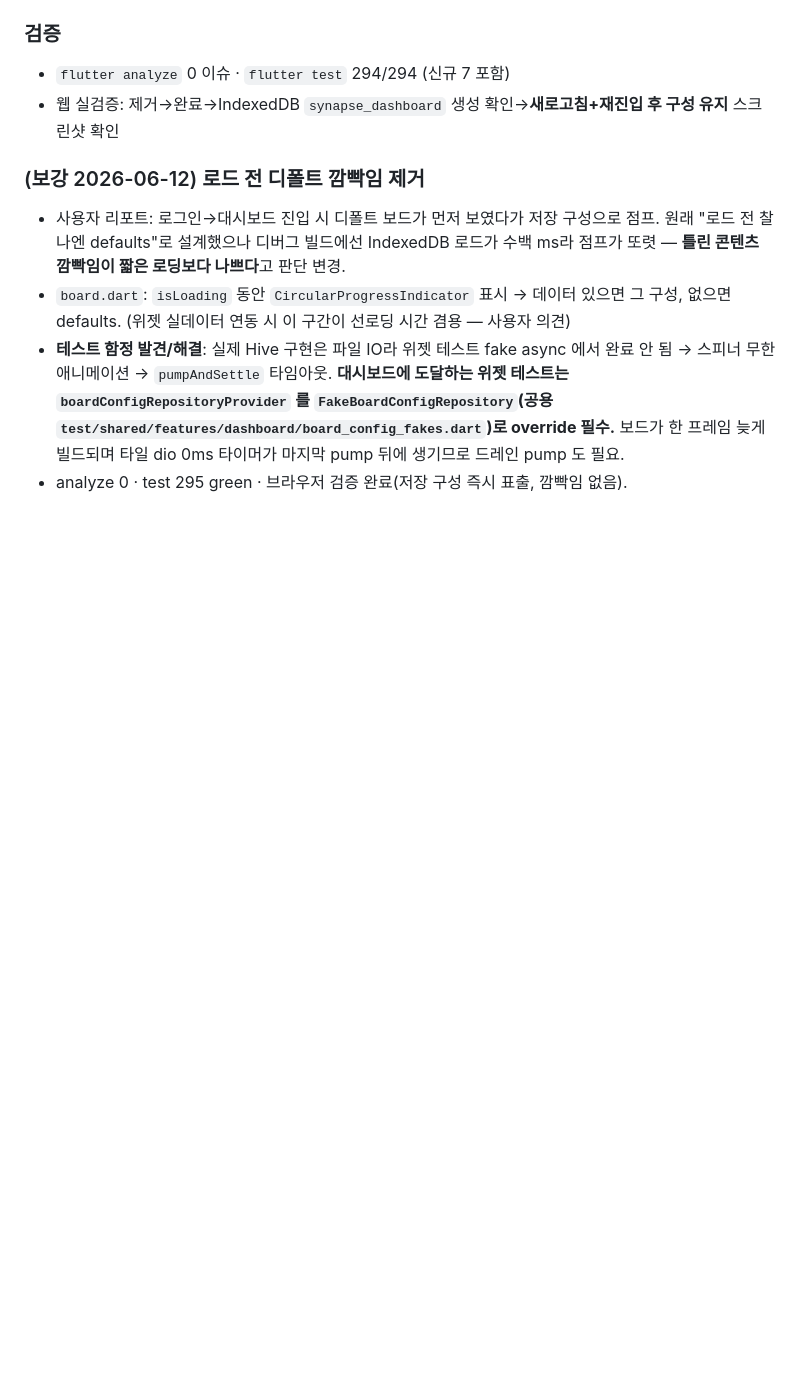
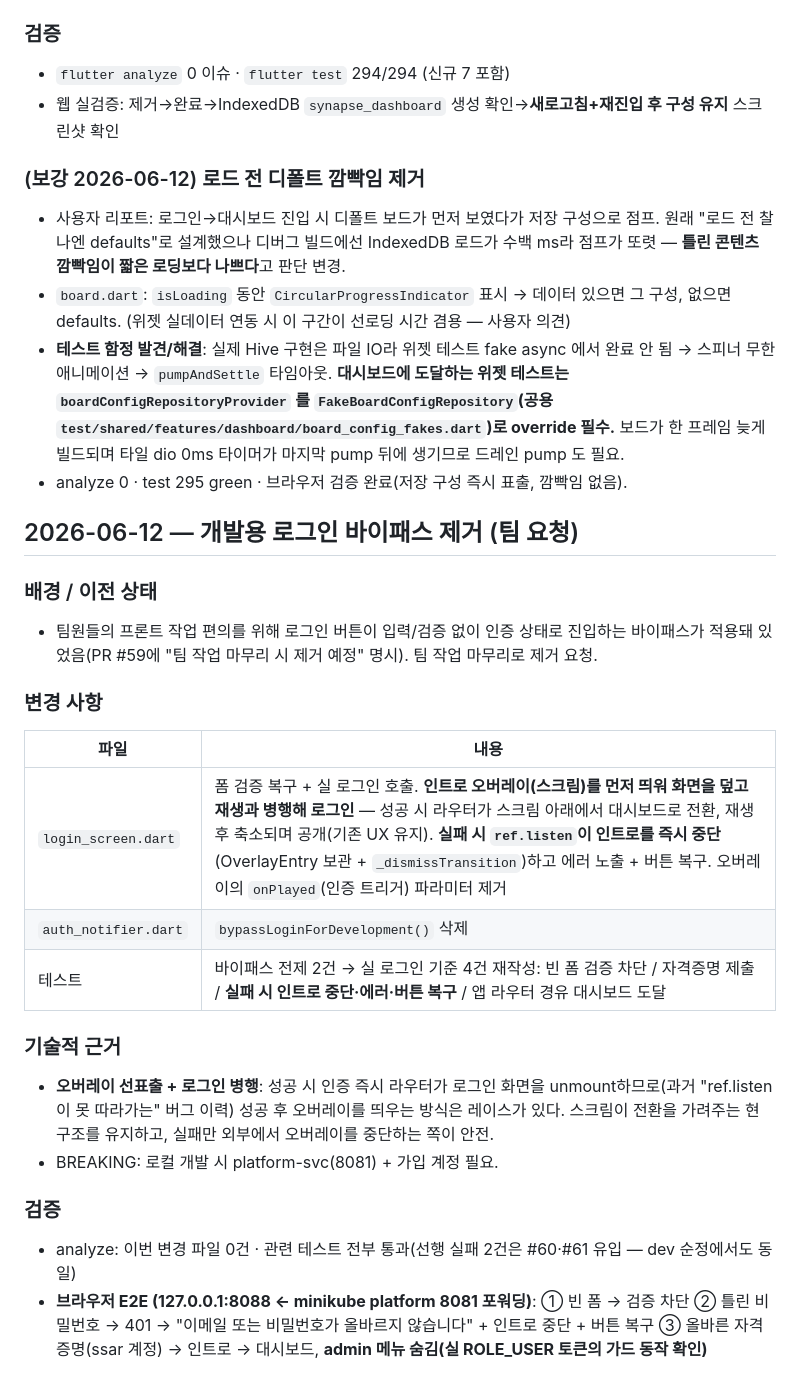
Before and after one commit to team-project-final/synapse-frontend, a Markdown page: docs/REPORT.md, the part around the change. Drawn GitHub-style; blank space fills up the shorter version.

Commit message:
docs: 바이패스 제거 기록 — REPORT·HISTORY
Co-Authored-By: Claude Fable 5 <noreply@anthropic.com>

```diff
--- a/docs/REPORT.md
+++ b/docs/REPORT.md
@@ -82,3 +82,23 @@
 - `board.dart`: `isLoading` 동안 `CircularProgressIndicator` 표시 → 데이터 있으면 그 구성, 없으면 defaults. (위젯 실데이터 연동 시 이 구간이 선로딩 시간 겸용 — 사용자 의견)
 - **테스트 함정 발견/해결**: 실제 Hive 구현은 파일 IO라 위젯 테스트 fake async 에서 완료 안 됨 → 스피너 무한 애니메이션 → `pumpAndSettle` 타임아웃. **대시보드에 도달하는 위젯 테스트는 `boardConfigRepositoryProvider` 를 `FakeBoardConfigRepository`(공용 `test/shared/features/dashboard/board_config_fakes.dart`)로 override 필수.** 보드가 한 프레임 늦게 빌드되며 타일 dio 0ms 타이머가 마지막 pump 뒤에 생기므로 드레인 pump 도 필요.
 - analyze 0 · test 295 green · 브라우저 검증 완료(저장 구성 즉시 표출, 깜빡임 없음).
+
+## 2026-06-12 — 개발용 로그인 바이패스 제거 (팀 요청)
+
+### 배경 / 이전 상태
+- 팀원들의 프론트 작업 편의를 위해 로그인 버튼이 입력/검증 없이 인증 상태로 진입하는 바이패스가 적용돼 있었음(PR #59에 "팀 작업 마무리 시 제거 예정" 명시). 팀 작업 마무리로 제거 요청.
+
+### 변경 사항
+| 파일 | 내용 |
+|------|------|
+| `login_screen.dart` | 폼 검증 복구 + 실 로그인 호출. **인트로 오버레이(스크림)를 먼저 띄워 화면을 덮고 재생과 병행해 로그인** — 성공 시 라우터가 스크림 아래에서 대시보드로 전환, 재생 후 축소되며 공개(기존 UX 유지). **실패 시 `ref.listen`이 인트로를 즉시 중단**(OverlayEntry 보관 + `_dismissTransition`)하고 에러 노출 + 버튼 복구. 오버레이의 `onPlayed`(인증 트리거) 파라미터 제거 |
+| `auth_notifier.dart` | `bypassLoginForDevelopment()` 삭제 |
+| 테스트 | 바이패스 전제 2건 → 실 로그인 기준 4건 재작성: 빈 폼 검증 차단 / 자격증명 제출 / **실패 시 인트로 중단·에러·버튼 복구** / 앱 라우터 경유 대시보드 도달 |
+
+### 기술적 근거
+- **오버레이 선표출 + 로그인 병행**: 성공 시 인증 즉시 라우터가 로그인 화면을 unmount하므로(과거 "ref.listen이 못 따라가는" 버그 이력) 성공 후 오버레이를 띄우는 방식은 레이스가 있다. 스크림이 전환을 가려주는 현 구조를 유지하고, 실패만 외부에서 오버레이를 중단하는 쪽이 안전.
+- BREAKING: 로컬 개발 시 platform-svc(8081) + 가입 계정 필요.
+
+### 검증
+- analyze: 이번 변경 파일 0건 · 관련 테스트 전부 통과(선행 실패 2건은 #60·#61 유입 — dev 순정에서도 동일)
+- **브라우저 E2E (127.0.0.1:8088 ← minikube platform 8081 포워딩)**: ① 빈 폼 → 검증 차단 ② 틀린 비밀번호 → 401 → "이메일 또는 비밀번호가 올바르지 않습니다" + 인트로 중단 + 버튼 복구 ③ 올바른 자격증명(ssar 계정) → 인트로 → 대시보드, **admin 메뉴 숨김(실 ROLE_USER 토큰의 가드 동작 확인)**
```
Also changed, not shown: 1 other file.
